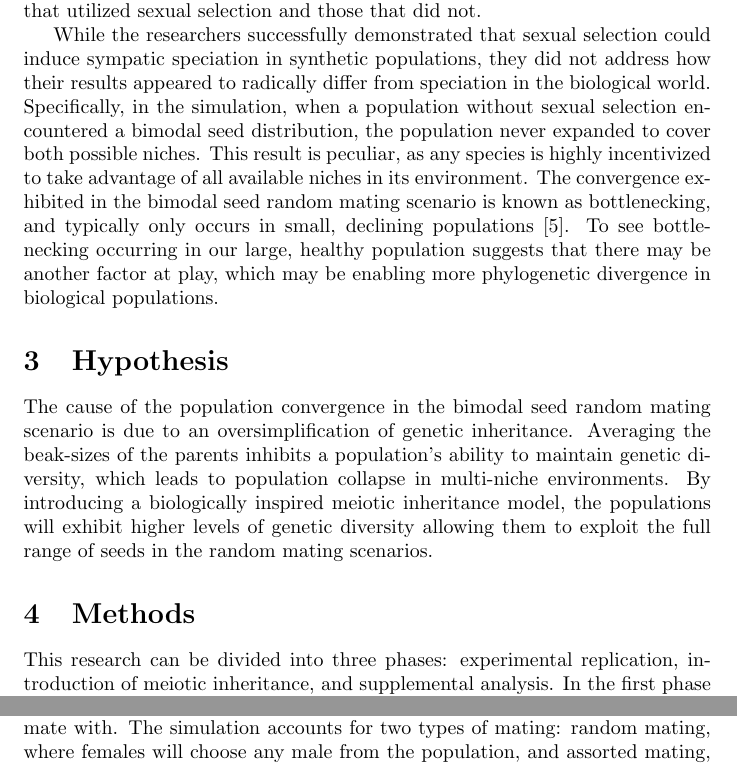
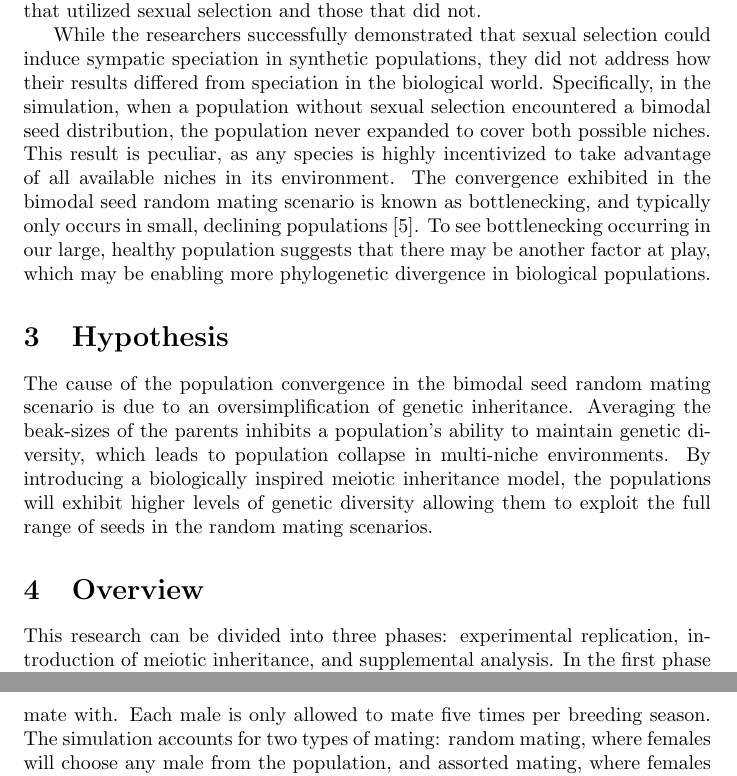
Before and after one commit to zoox101/SpeciationSimulation, a LaTeX document (LaTeX/main.tex): two parts of pages 2 and 4 of 16, joined at a grey line, cut so that both start at the same text. Compiled offline with pdfLaTeX.

Commit message:
Moved Things

```diff
--- a/LaTeX/main.tex
+++ b/LaTeX/main.tex
@@ -1,6 +1,6 @@
 \documentclass{article}
 \title{Synthetic Sympatric Speciation Through Meiotic Inheritance}
-\author{William Booker - Version 3.02}
+\author{William Booker - Version 3.11}
 \date{May 19, 2017}
 
 \usepackage[utf8]{inputenc}
@@ -35,7 +35,7 @@ Evolutionary biologists define two distinct types of speciation: allopatric spec
 
 For our experiments in sympatric speciation, we chose to examine an evolutionary model designed my Mark Woener et al. as part of the paper \textit{Sexual Selection, Resource Distribution, and Population Size in Synthetic Sympatric Speciation}. In the paper, the researchers hypothesized that sexual selection may be key to inducing sympatric speciation, as it has the potential to isolate sub-groups within a population, which could then evolve different traits in a similar manner to allopatric speciation. To test this hypothesis, the researchers set up a 2x2 factorial study using a simulated population of finches. In the study, the researches created two different distributions of seeds, bimodal and uniform, and observed the differences in population dynamics between finches that utilized sexual selection and those that did not.
 
-While the researchers successfully demonstrated that sexual selection could induce sympatic speciation in synthetic populations, they did not address how their results appeared to radically differ from speciation in the biological world. Specifically, in the simulation, when a population without sexual selection encountered a bimodal seed distribution, the population never expanded to cover both possible niches. This result is peculiar, as any species is highly incentivized to take advantage of all available niches in its environment. The convergence exhibited in the bimodal seed random mating scenario is known as bottlenecking, and typically only occurs in small, declining populations \cite{CHICKEN}. To see bottlenecking occurring in our large, healthy population suggests that there may be another factor at play, which may be enabling more phylogenetic divergence in biological populations.
+While the researchers successfully demonstrated that sexual selection could induce sympatic speciation in synthetic populations, they did not address how their results differed from speciation in the biological world. Specifically, in the simulation, when a population without sexual selection encountered a bimodal seed distribution, the population never expanded to cover both possible niches. This result is peculiar, as any species is highly incentivized to take advantage of all available niches in its environment. The convergence exhibited in the bimodal seed random mating scenario is known as bottlenecking, and typically only occurs in small, declining populations \cite{CHICKEN}. To see bottlenecking occurring in our large, healthy population suggests that there may be another factor at play, which may be enabling more phylogenetic divergence in biological populations.
 
 
 
@@ -45,7 +45,7 @@ The cause of the population convergence in the bimodal seed random mating scenar
 
 
 
-\section{Methods}
+\section{Overview}
 
 This research can be divided into three phases: experimental replication, introduction of meiotic inheritance, and supplemental analysis. In the first phase (Experimental Replication), we successfully reproduced the simulation described in the \textit{Speciation} paper and validated the paper's results. In the second phase (Meiotic Inheritance), we modified the simulation to include a meiotic gene model and observed how the change affected the population's speciation potential. In the third phase (Supplemental Analysis), we modified the simulation to observe the effects of meitotic inheritance in a controlled enviornment.
 
@@ -67,7 +67,7 @@ The dry season lasts 100 days, and begins by spreading 5000 seeds randomly aroun
 
 The simulation accounts for two different distributions of seed sizes: bimodal and uniform. The bimodal distribution consists of two Gaussian distributions of 2500 seeds each; these distributions are centered at three and eight units, each with a standard deviation of 0.5 units. The uniform distribution consists of a single uniform distribution of 5000 seeds ranging from one to ten units in size. In both scenarios, a seed contains between zero and two units of energy (uniform distribution).
 
-After the dry season ends, the remaining finches participate in that year's mating season. During the mating season, each female chooses a single male to mate with. The simulation accounts for two types of mating: random mating, where females will choose any male from the population, and assorted mating, where females will only pick males within one unit of its beak-size. Each male is only allowed to mate with five females per year. When presented with multiple possible mates, the female will choose between them at random. Mating produces a single offspring at the location of the mother. The child’s beak-size is an average of the beak-sizes of the parents plus a small Gaussian-random mutation (mean 0, standard deviation 0.2).
+After the dry season ends, the remaining finches participate in that year's mating season. During the mating season, each female chooses a single male to mate with. Each male is only allowed to mate five times per breeding season. The simulation accounts for two types of mating: random mating, where females will choose any male from the population, and assorted mating, where females will only pick males within one unit of its beak-size. Each male is only allowed to mate with five females per year. When presented with multiple possible mates, the female will choose between them at random. Mating produces a single offspring at the location of the mother. The child’s beak-size is an average of the beak-sizes of the parents plus a small Gaussian-random mutation (mean 0, standard deviation 0.2).
 
 This process results in four discrete cases: bimodal seeds assorted mating (BSAM), bimodal seeds random mating (BSRM), uniform seeds assorted mating (USAM), and uniform seeds random mating (USRM). Each case is replicated 48 times to give insight into population extinction rates.
 
```
Also changed, not shown: AAATODO.txt (+1 -1 lines), LaTeX/main.pdf, 2 other files.
